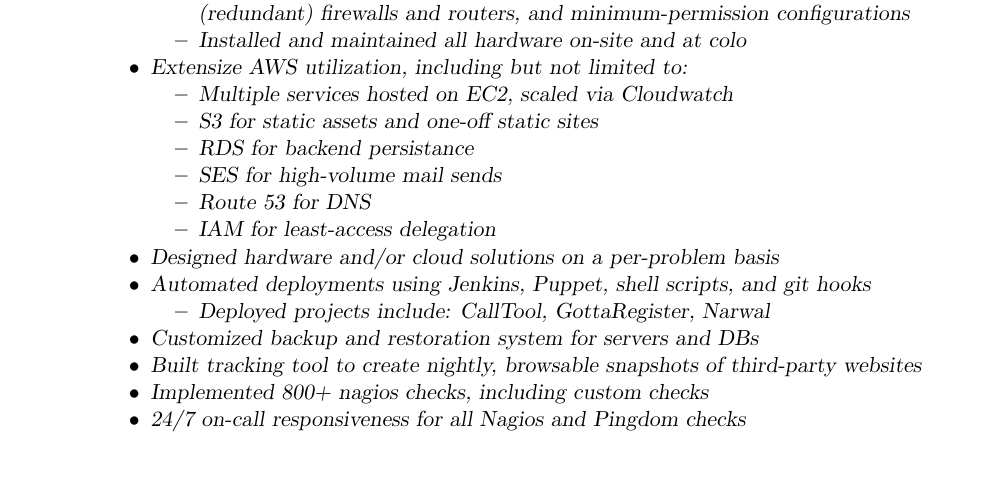
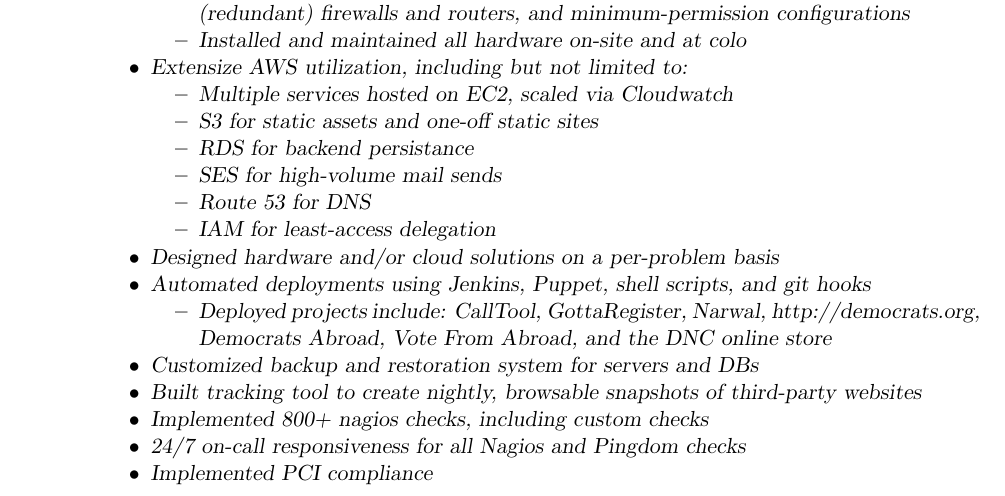
Before and after one commit to speezepearson/resume, a LaTeX CV (resume.tex): part of page 1 of 2, cut so that both start at the same text, the shorter picture padded with empty space. Compiled offline with pdfLaTeX.

Commit message:
added a few things

```diff
--- a/resume.tex
+++ b/resume.tex
@@ -90,12 +90,13 @@
             \item Designed hardware and/or cloud solutions on a per-problem basis
             \item Automated deployments using Jenkins, Puppet, shell scripts, and git hooks
                 \begin{itemize}
-                    \item Deployed projects include: CallTool, GottaRegister, Narwal
+                    \item Deployed projects include: CallTool, GottaRegister, Narwal, http://democrats.org, Democrats Abroad, Vote From Abroad, and the DNC online store
                 \end{itemize}
             \item Customized backup and restoration system for servers and DBs
             \item Built tracking tool to create nightly, browsable snapshots of third-party websites
             \item Implemented 800+ nagios checks, including custom checks
             \item 24/7 on-call responsiveness for all Nagios and Pingdom checks
+            \item Implemented PCI compliance
         \end{itemize}
 
 
```
